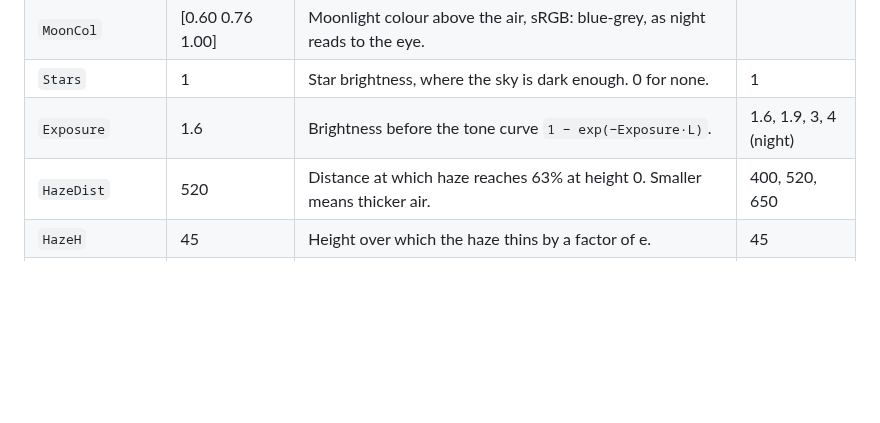
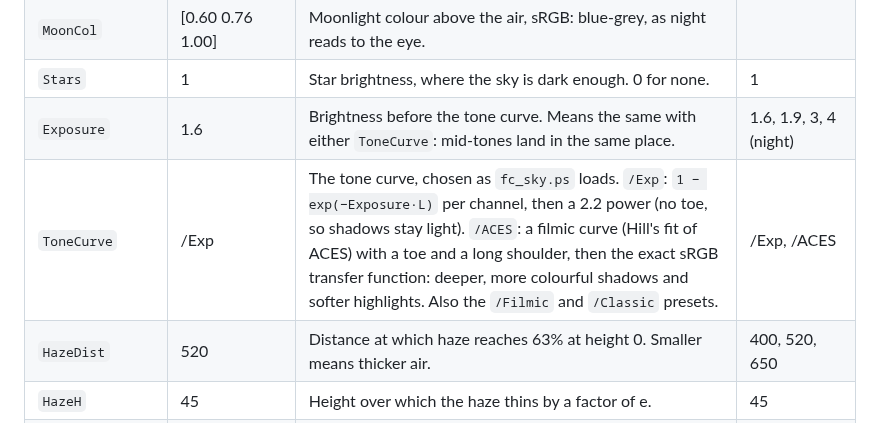
Before and after one commit to ArtColony/fractal_clouds, a Markdown page: docs/settings.md, the part around the change. Drawn GitHub-style; blank space fills up the shorter version.

Commit message:
Tone (#24): keep /Exp the default (pairwise bar not met); full-detail pairs, grade demo, docs
Co-Authored-By: Claude Opus 5.5 <noreply@anthropic.com>
Claude-Session: https://claude.ai/code/session_01SjY16JjyTvuME1oVQVUxjG

```diff
--- a/docs/settings.md
+++ b/docs/settings.md
@@ -241,7 +241,8 @@ blend sky (`SkyModel` false), exactly as before.
 | `MoonLight` | 0.12 | Moonlight as a fraction of `SunPower` (a day-for-night convention; raise `Exposure` too). | 0.12 |
 | `MoonCol` | [0.60 0.76 1.00] | Moonlight colour above the air, sRGB: blue-grey, as night reads to the eye. | |
 | `Stars` | 1 | Star brightness, where the sky is dark enough. 0 for none. | 1 |
-| `Exposure` | 1.6 | Brightness before the tone curve `1 − exp(−Exposure·L)`. | 1.6, 1.9, 3, 4 (night) |
+| `Exposure` | 1.6 | Brightness before the tone curve. Means the same with either `ToneCurve`: mid-tones land in the same place. | 1.6, 1.9, 3, 4 (night) |
+| `ToneCurve` | /Exp | The tone curve, chosen as `fc_sky.ps` loads. `/Exp`: `1 − exp(−Exposure·L)` per channel, then a 2.2 power (no toe, so shadows stay light). `/ACES`: a filmic curve (Hill's fit of ACES) with a toe and a long shoulder, then the exact sRGB transfer function: deeper, more colourful shadows and softer highlights. Also the `/Filmic` and `/Classic` presets. | /Exp, /ACES |
 | `HazeDist` | 520 | Distance at which haze reaches 63% at height 0. Smaller means thicker air. | 400, 520, 650 |
 | `HazeH` | 45 | Height over which the haze thins by a factor of e. | 45 |
 | `HazeChroma` | 1 with `SkyModel`, else 0 | How far the haze fades each channel at its own rate. 1 takes the haze to be the model's Rayleigh air plus enough neutral aerosol to reach `HazeDist` in green, so blue fades a little sooner and red a little later (about 15% and 4% at `HazeDist` 650: a haze that thick is mostly aerosol); 0 fades every channel over `HazeDist`; 2 or 3 exaggerates the blue distance. `HazeDist` is the green channel's distance. | 0, 1 |
```
Also changed, not shown: docs/prs/24-filmic-tone/alpine_forest-aces-full.png (added), docs/prs/24-filmic-tone/alpine_forest-exp-full.png (added), docs/prs/24-filmic-tone/grades.png (added), docs/prs/24-filmic-tone/mountains-aces-full.png (added), docs/prs/24-filmic-tone/mountains-exp-full.png (added), 6 other files.
